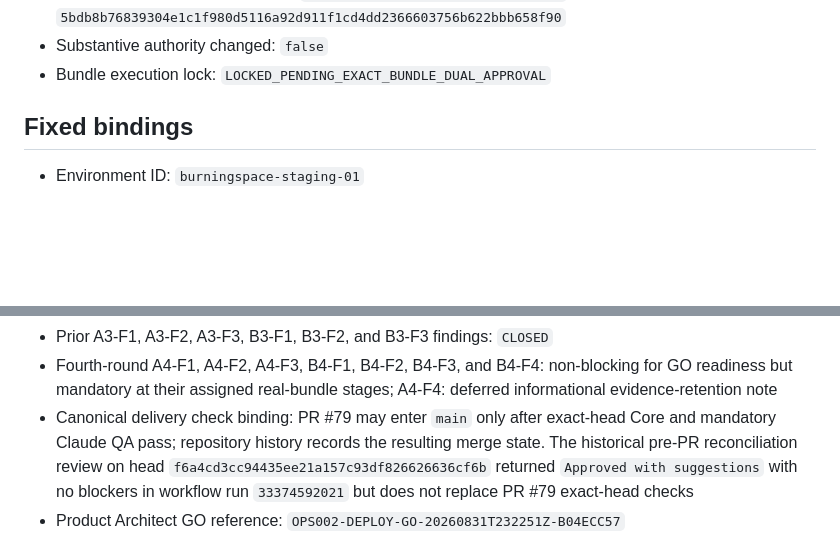
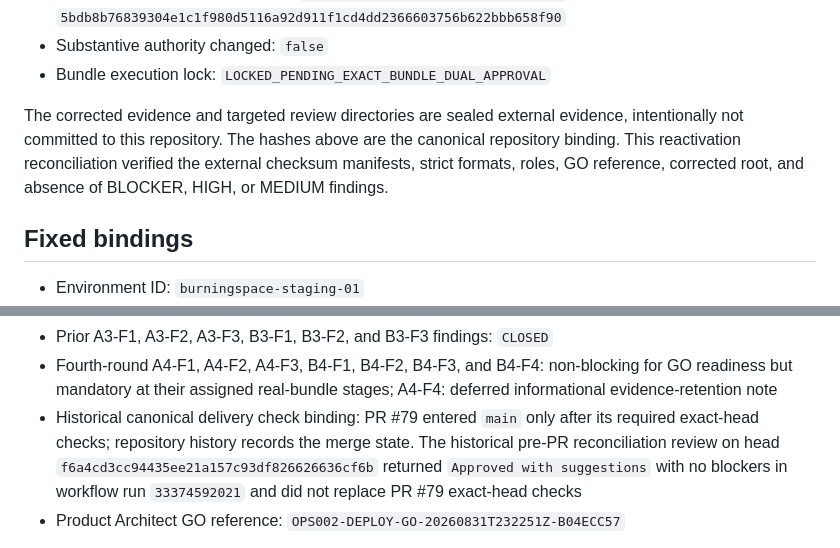
Before and after one commit to pittonje/BurningSpace, a Markdown page: docs/ops/ops-002-phase-b-go-packet.md, 2 parts joined by grey strips. Drawn GitHub-style; blank space fills up the shorter version.

Commit message:
OPS-002 — clarify reactivation audit trail

```diff
--- a/docs/ops/ops-002-phase-b-go-packet.md
+++ b/docs/ops/ops-002-phase-b-go-packet.md
@@ -43,6 +43,12 @@ and Network/Runtime approvals both bind the exact final real-bundle hash.
   `5bdb8b76839304e1c1f980d5116a92d911f1cd4dd2366603756b622bbb658f90`
 - Substantive authority changed: `false`
 - Bundle execution lock: `LOCKED_PENDING_EXACT_BUNDLE_DUAL_APPROVAL`
+
+The corrected evidence and targeted review directories are sealed external
+evidence, intentionally not committed to this repository. The hashes above are
+the canonical repository binding. This reactivation reconciliation verified
+the external checksum manifests, strict formats, roles, GO reference, corrected
+root, and absence of BLOCKER, HIGH, or MEDIUM findings.
 
 ## Fixed bindings
 
@@ -368,11 +374,11 @@ external smoke.
 - Fourth-round A4-F1, A4-F2, A4-F3, B4-F1, B4-F2, B4-F3, and B4-F4:
   non-blocking for GO readiness but mandatory at their assigned real-bundle
   stages; A4-F4: deferred informational evidence-retention note
-- Canonical delivery check binding: PR #79 may enter `main` only after
-  exact-head Core and mandatory Claude QA pass; repository history records the
-  resulting merge state. The historical pre-PR reconciliation review on head
+- Historical canonical delivery check binding: PR #79 entered `main` only
+  after its required exact-head checks; repository history records the merge
+  state. The historical pre-PR reconciliation review on head
   `f6a4cd3cc94435ee21a157c93df826626636cf6b` returned `Approved with
-  suggestions` with no blockers in workflow run `33374592021` but does not
+  suggestions` with no blockers in workflow run `33374592021` and did not
   replace PR #79 exact-head checks
 - Product Architect GO reference:
   `OPS002-DEPLOY-GO-20260831T232251Z-B04ECC57`
```
Also changed, not shown: docs/ops/ops-002-phase-b-environment-decision.md (+3 -1 lines).
